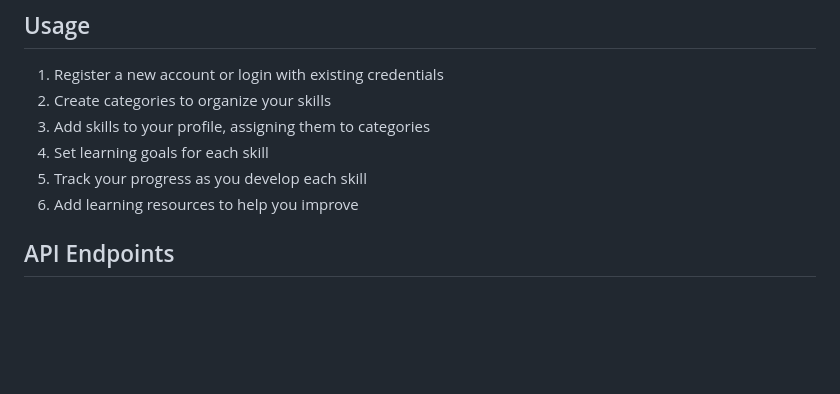
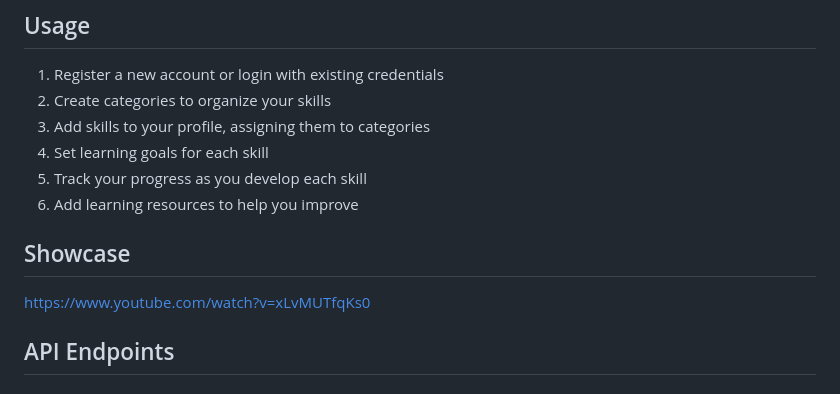
Before and after one commit to SolarianGG/SkillTrackingShowcase, a Markdown page: README.md, the part around the change. GitHub-like rendering; blank space fills up the shorter version.

Commit message:
Added video showcase to the readme

```diff
--- a/README.md
+++ b/README.md
@@ -53,6 +53,10 @@ A web application that helps users track and manage their learning journey by or
 4. Set learning goals for each skill
 5. Track your progress as you develop each skill
 6. Add learning resources to help you improve
+
+## Showcase
+
+https://www.youtube.com/watch?v=xLvMUTfqKs0
 
 ## API Endpoints
 
```
